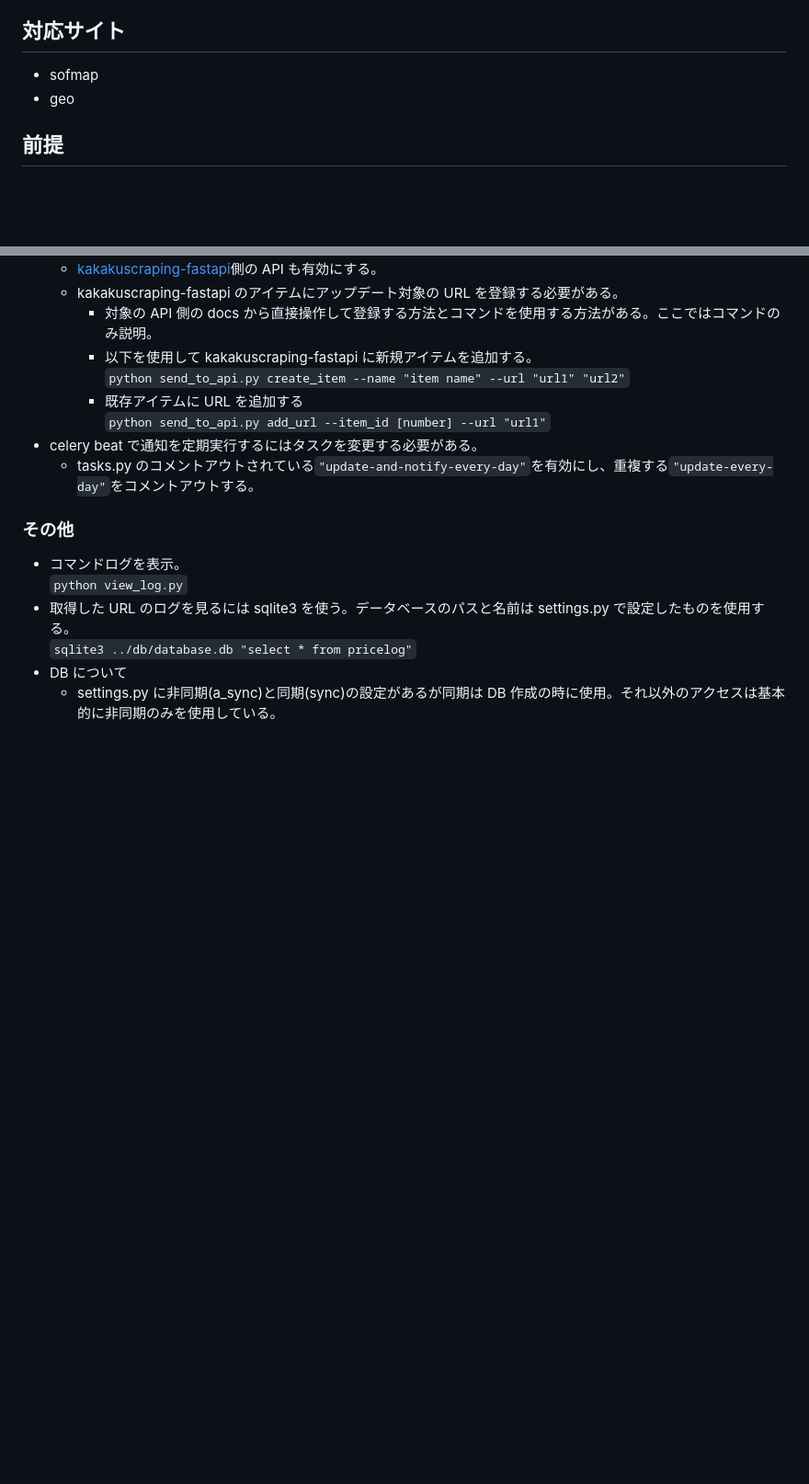
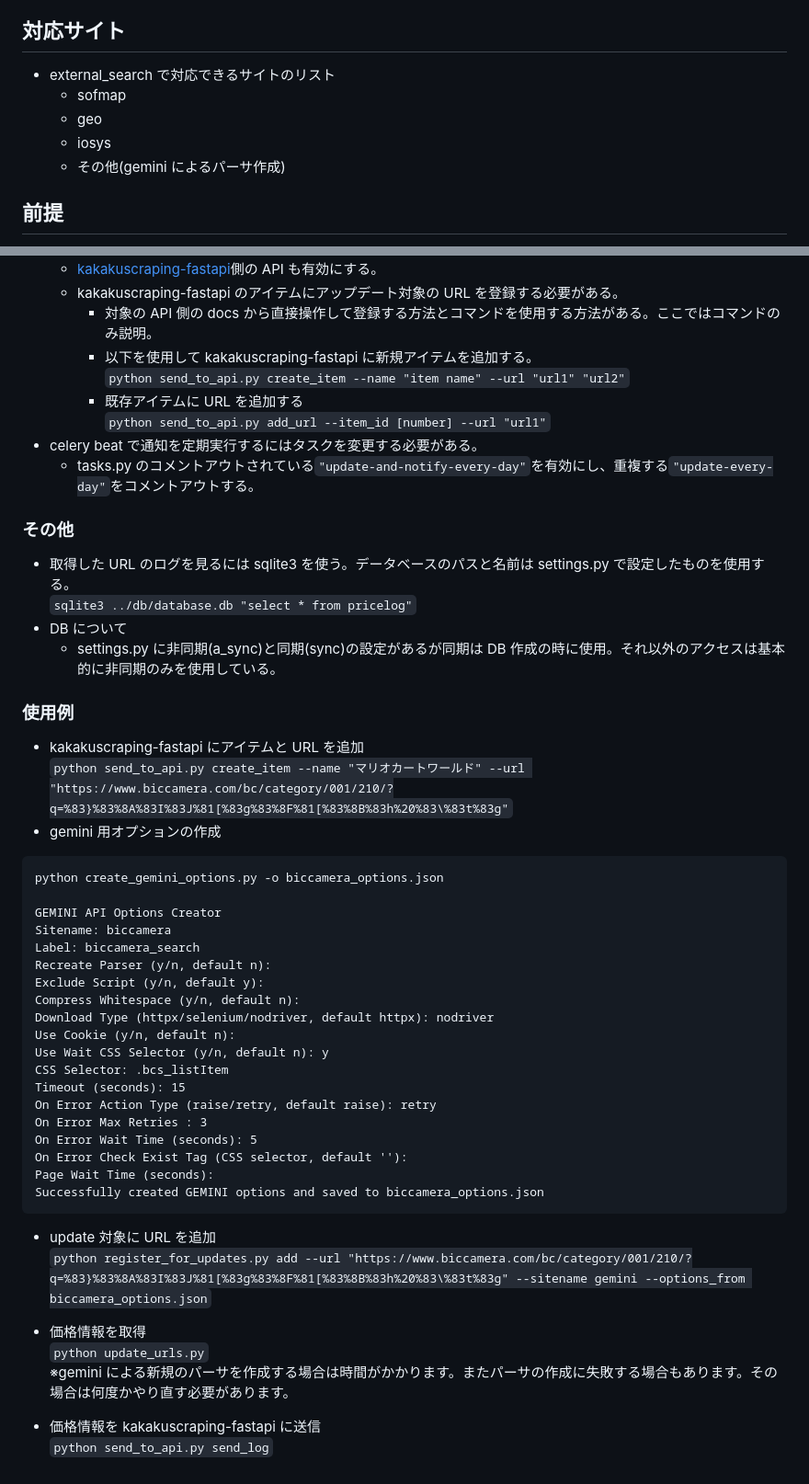
Before and after one commit to gkjg8787/search2kakaku, a Markdown page: README.md, 2 parts joined by grey strips. Shown at 92% size. GitHub-like rendering; blank space fills up the shorter version.

````diff
--- a/README.md
+++ b/README.md
@@ -6,8 +6,11 @@
 
 ## 対応サイト
 
-- sofmap
-- geo
+- external_search で対応できるサイトのリスト
+  - sofmap
+  - geo
+  - iosys
+  - その他(gemini によるパーサ作成)
 
 ## 前提
 
@@ -72,7 +163,38 @@
 
 ### その他
 
-- コマンドログを表示。<br>`python view_log.py`
 - 取得した URL のログを見るには sqlite3 を使う。データベースのパスと名前は settings.py で設定したものを使用する。<br>`sqlite3 ../db/database.db "select * from pricelog"`
 - DB について
   - settings.py に非同期(a_sync)と同期(sync)の設定があるが同期は DB 作成の時に使用。それ以外のアクセスは基本的に非同期のみを使用している。
+
+### 使用例
+
+- kakakuscraping-fastapi にアイテムと URL を追加<br>`python send_to_api.py create_item --name "マリオカートワールド" --url "https://www.biccamera.com/bc/category/001/210/?q=%83}%83%8A%83I%83J%81[%83g%83%8F%81[%83%8B%83h%20%83\%83t%83g"`
+- gemini 用オプションの作成<br>
+
+```
+python create_gemini_options.py -o biccamera_options.json
+
+GEMINI API Options Creator
+Sitename: biccamera
+Label: biccamera_search
+Recreate Parser (y/n, default n):
+Exclude Script (y/n, default y):
+Compress Whitespace (y/n, default n):
+Download Type (httpx/selenium/nodriver, default httpx): nodriver
+Use Cookie (y/n, default n):
+Use Wait CSS Selector (y/n, default n): y
+CSS Selector: .bcs_listItem
+Timeout (seconds): 15
+On Error Action Type (raise/retry, default raise): retry
+On Error Max Retries : 3
+On Error Wait Time (seconds): 5
+On Error Check Exist Tag (CSS selector, default ''):
+Page Wait Time (seconds):
+Successfully created GEMINI options and saved to biccamera_options.json
+```
+
+- update 対象に URL を追加<br>`python register_for_updates.py add --url "https://www.biccamera.com/bc/category/001/210/?q=%83}%83%8A%83I%83J%81[%83g%83%8F%81[%83%8B%83h%20%83\%83t%83g" --sitename gemini --options_from biccamera_options.json`
+
+- 価格情報を取得<br>`python update_urls.py`<br>※gemini による新規のパーサを作成する場合は時間がかかります。またパーサの作成に失敗する場合もあります。その場合は何度かやり直す必要があります。
+- 価格情報を kakakuscraping-fastapi に送信<br>`python send_to_api.py send_log`
````
Also changed, not shown: other parts of README.md (+107 -19 lines).
